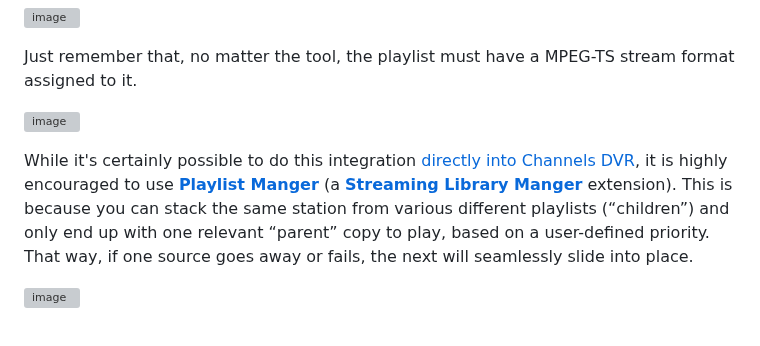
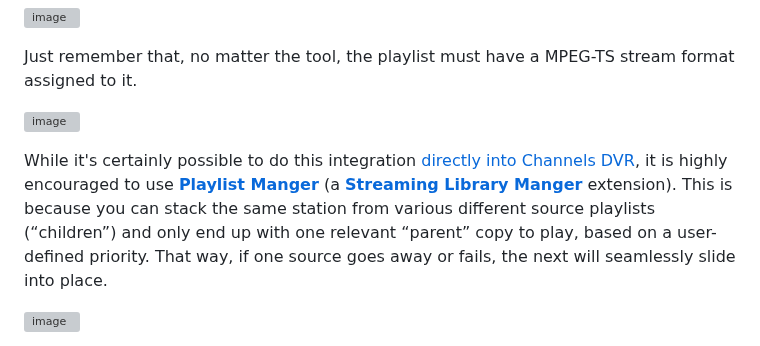
Before and after one commit to babsonnexus/hdmi-encoder-native-apps, a Markdown page: README.md, the part around the change. Drawn GitHub-style; grey boxes are pictures that could not be loaded.

Commit message:
Update README with improved Playlist Manager description
Clarified the explanation of Playlist Manager and its advantages over direct integration into Channels DVR.

```diff
--- a/README.md
+++ b/README.md
@@ -316,7 +316,7 @@ Just remember that, no matter the tool, the playlist must have a MPEG-TS stream
 
 ![image](https://github.com/user-attachments/assets/113ebf54-b6b5-4174-9530-2419e1d46222)
 
-While it's certainly possible to do this integration [directly into Channels DVR](https://getchannels.com/docs/channels-dvr-server/how-to/custom-channels), it is highly encouraged to use **[Playlist Manger](https://github.com/babsonnexus/stream-link-manager-for-channels/wiki/Extensions-%E2%80%90-Playlist-Manager-%5BPLM%5D)** (a **[Streaming Library Manger](https://github.com/babsonnexus/stream-link-manager-for-channels/wiki)** extension). This is because you can stack the same station from various different playlists (“children”) and only end up with one relevant “parent” copy to play, based on a user-defined priority. That way, if one source goes away or fails, the next will seamlessly slide into place.
+While it's certainly possible to do this integration [directly into Channels DVR](https://getchannels.com/docs/channels-dvr-server/how-to/custom-channels), it is highly encouraged to use **[Playlist Manger](https://github.com/babsonnexus/stream-link-manager-for-channels/wiki/Extensions-%E2%80%90-Playlist-Manager-%5BPLM%5D)** (a **[Streaming Library Manger](https://github.com/babsonnexus/stream-link-manager-for-channels/wiki)** extension). This is because you can stack the same station from various different source playlists (“children”) and only end up with one relevant “parent” copy to play, based on a user-defined priority. That way, if one source goes away or fails, the next will seamlessly slide into place.
 
 ![image](https://github.com/user-attachments/assets/ed475098-cf79-4ece-a1a7-08e514ad708c)
 
```
